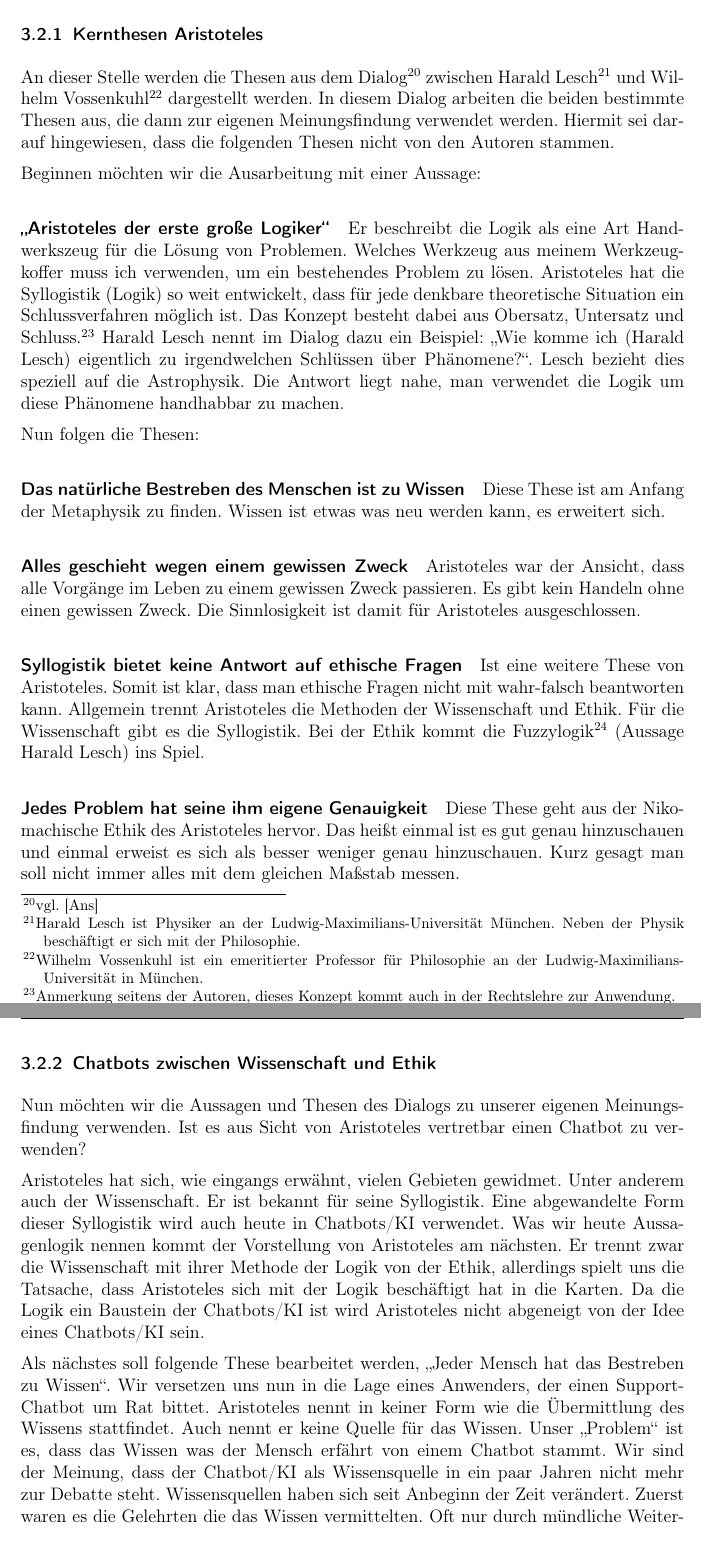
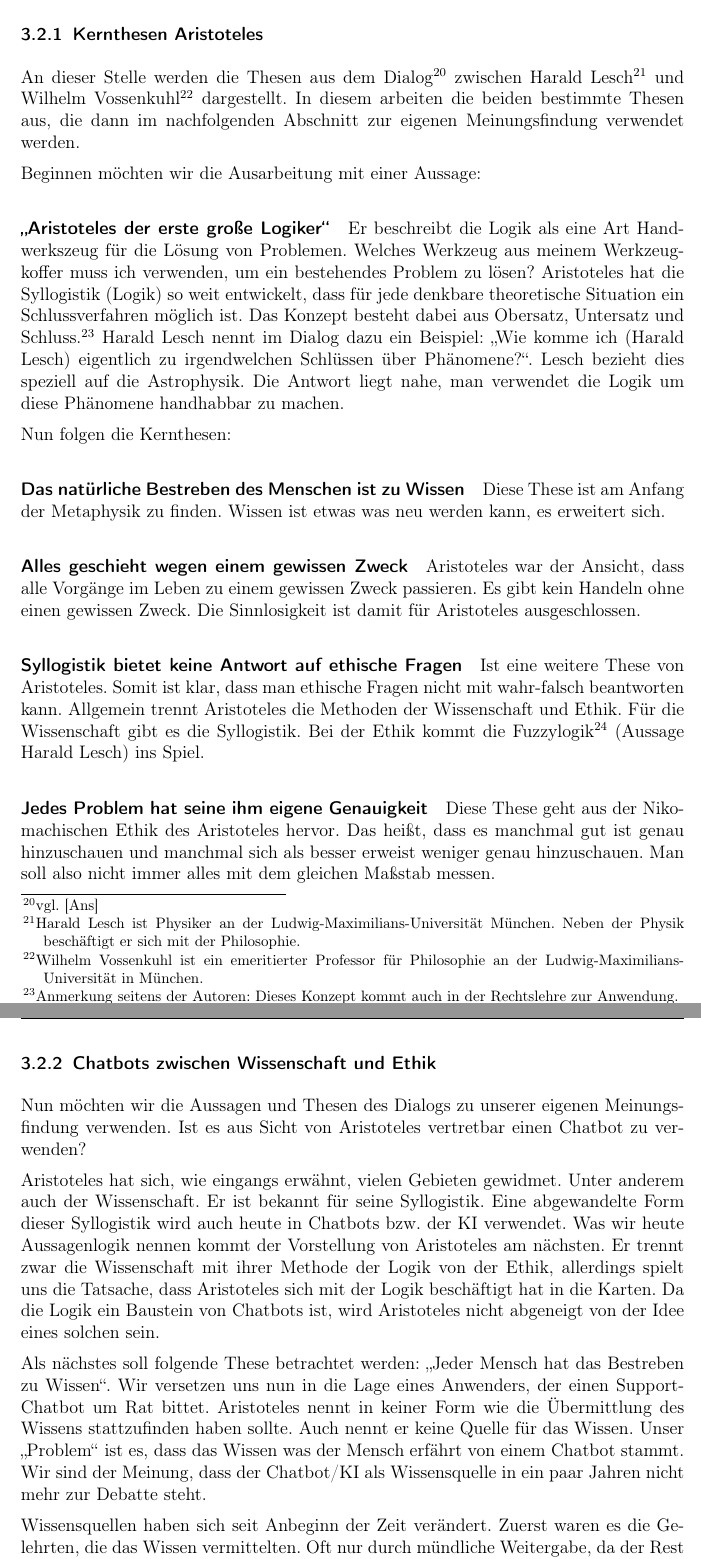
Before and after one commit to Fewa93/Berufsethik, a LaTeX paper (Hausarbeit/00_Berufsethik_Projekt.tex, which reads Hausarbeit/07_Ethik_2.tex): two parts of pages 16 and 17 of 29, joined at a grey line, cut so that both start at the same text. Compiled offline with pdfLaTeX.

Commit message:
Rechtschreibung und Satzbau Aristoteles

```diff
--- a/Hausarbeit/07_Ethik_2.tex
+++ b/Hausarbeit/07_Ethik_2.tex
@@ -2,13 +2,13 @@
 
 \subsubsection{Kernthesen Aristoteles}
 
-An dieser Stelle werden die Thesen aus dem Dialog\footnote{vgl. \cite{Aristoteles3}} zwischen Harald Lesch\footnote{Harald Lesch ist Physiker an der Ludwig-Maximilians-Universität München. Neben der Physik beschäftigt er sich mit der Philosophie.} und Wilhelm Vossenkuhl\footnote{Wilhelm Vossenkuhl ist ein emeritierter Professor für Philosophie an der Ludwig-Maximilians-Universität in München.} dargestellt werden. In diesem Dialog arbeiten die beiden bestimmte Thesen aus, die dann zur eigenen Meinungsfindung verwendet werden. Hiermit sei darauf hingewiesen, dass die folgenden Thesen nicht von den Autoren stammen.
+An dieser Stelle werden die Thesen aus dem Dialog\footnote{vgl. \cite{Aristoteles3}} zwischen Harald Lesch\footnote{Harald Lesch ist Physiker an der Ludwig-Maximilians-Universität München. Neben der Physik beschäftigt er sich mit der Philosophie.} und Wilhelm Vossenkuhl\footnote{Wilhelm Vossenkuhl ist ein emeritierter Professor für Philosophie an der Ludwig-Maximilians-Universität in München.} dargestellt. In diesem arbeiten die beiden bestimmte Thesen aus, die dann im nachfolgenden Abschnitt zur eigenen Meinungsfindung verwendet werden.
 
 Beginnen möchten wir die Ausarbeitung mit einer Aussage:
 \paragraph{\glqq Aristoteles der erste große Logiker\grqq}
-Er beschreibt die Logik als eine Art Handwerkszeug für die Lösung von Problemen. Welches Werkzeug aus meinem Werkzeugkoffer muss ich verwenden, um ein bestehendes Problem zu lösen. Aristoteles hat die Syllogistik (Logik) so weit entwickelt, dass für jede denkbare theoretische Situation ein Schlussverfahren möglich ist. Das Konzept besteht dabei aus Obersatz, Untersatz und Schluss.\footnote{Anmerkung seitens der Autoren, dieses Konzept kommt auch in der Rechtslehre zur Anwendung.} Harald Lesch nennt im Dialog dazu ein Beispiel: \glqq Wie komme ich (Harald Lesch) eigentlich zu irgendwelchen Schlüssen über Phänomene?\grqq. Lesch bezieht dies speziell auf die Astrophysik. Die Antwort liegt nahe, man verwendet die Logik um diese Phänomene handhabbar zu machen.
+Er beschreibt die Logik als eine Art Handwerkszeug für die Lösung von Problemen. Welches Werkzeug aus meinem Werkzeugkoffer muss ich verwenden, um ein bestehendes Problem zu lösen? Aristoteles hat die Syllogistik (Logik) so weit entwickelt, dass für jede denkbare theoretische Situation ein Schlussverfahren möglich ist. Das Konzept besteht dabei aus Obersatz, Untersatz und Schluss.\footnote{Anmerkung seitens der Autoren: Dieses Konzept kommt auch in der Rechtslehre zur Anwendung.} Harald Lesch nennt im Dialog dazu ein Beispiel: \glqq Wie komme ich (Harald Lesch) eigentlich zu irgendwelchen Schlüssen über Phänomene?\grqq. Lesch bezieht dies speziell auf die Astrophysik. Die Antwort liegt nahe, man verwendet die Logik um diese Phänomene handhabbar zu machen.
 
-Nun folgen die Thesen:
+Nun folgen die Kernthesen:
 \paragraph{Das natürliche Bestreben des Menschen ist zu Wissen}
 Diese These ist am Anfang der Metaphysik zu finden. Wissen ist etwas was neu werden kann, es erweitert sich.
 
@@ -19,15 +19,18 @@ Aristoteles war der Ansicht, dass alle Vorgänge im Leben zu einem gewissen Zwec
 Ist eine weitere These von Aristoteles. Somit ist klar, dass man ethische Fragen nicht mit wahr-falsch beantworten kann. Allgemein trennt Aristoteles die Methoden der Wissenschaft und Ethik. Für die Wissenschaft gibt es die Syllogistik. Bei der Ethik kommt die Fuzzylogik\footnote{Es gibt nicht nur die Werte null und eins. Zwischen  den Werten null und eins werden unendlich viele Werte eingeführt.} (Aussage Harald Lesch) ins Spiel.
 
 \paragraph{Jedes Problem hat seine ihm eigene Genauigkeit}
-Diese These geht aus der Nikomachische Ethik des Aristoteles hervor. Das heißt einmal ist es gut genau hinzuschauen und einmal erweist es sich als besser weniger genau hinzuschauen. Kurz gesagt man soll nicht immer alles mit dem gleichen Maßstab messen.
+Diese These geht aus der Nikomachischen Ethik des Aristoteles hervor. Das heißt, dass es manchmal gut ist genau hinzuschauen und manchmal sich als besser erweist weniger genau hinzuschauen. Man soll also nicht immer alles mit dem gleichen Maßstab messen.
 
 \subsubsection{Chatbots zwischen Wissenschaft und Ethik}
 
 Nun möchten wir die Aussagen und Thesen des Dialogs zu unserer eigenen Meinungsfindung verwenden. Ist es aus Sicht von Aristoteles vertretbar einen Chatbot zu verwenden?
 
-Aristoteles hat sich, wie eingangs erwähnt, vielen Gebieten gewidmet. Unter anderem auch der Wissenschaft. Er ist bekannt für seine Syllogistik. Eine abgewandelte Form dieser Syllogistik wird auch heute in Chatbots/\ac{ki} verwendet. Was wir heute Aussagenlogik nennen kommt der Vorstellung von Aristoteles am nächsten. Er trennt zwar die Wissenschaft mit ihrer Methode der Logik von der Ethik, allerdings spielt uns die Tatsache, dass Aristoteles sich mit der Logik beschäftigt hat in die Karten. Da die Logik ein Baustein der Chatbots/\ac{ki} ist wird Aristoteles nicht abgeneigt von der Idee eines Chatbots/\ac{ki} sein.
+Aristoteles hat sich, wie eingangs erwähnt, vielen Gebieten gewidmet. Unter anderem auch der Wissenschaft. Er ist bekannt für seine Syllogistik. Eine abgewandelte Form dieser Syllogistik wird auch heute in Chatbots bzw. der \ac{ki} verwendet. Was wir heute Aussagenlogik nennen kommt der Vorstellung von Aristoteles am nächsten. Er trennt zwar die Wissenschaft mit ihrer Methode der Logik von der Ethik, allerdings spielt uns die Tatsache, dass Aristoteles sich mit der Logik beschäftigt hat in die Karten. Da die Logik ein Baustein von Chatbots ist, wird Aristoteles nicht abgeneigt von der Idee eines solchen sein.
 
-Als nächstes soll folgende These bearbeitet werden, \glqq Jeder Mensch hat das Bestreben zu Wissen\grqq. Wir versetzen uns nun in die Lage eines Anwenders, der einen Support-Chatbot um Rat bittet. Aristoteles nennt in keiner Form wie die Übermittlung des Wissens stattfindet. Auch nennt er keine Quelle für das Wissen. Unser \glqq Problem\grqq\ ist es, dass das Wissen was der Mensch erfährt von einem Chatbot stammt. Wir sind der Meinung, dass der Chatbot/\ac{ki} als Wissensquelle in ein paar Jahren nicht mehr zur Debatte steht. Wissensquellen haben sich seit Anbeginn der Zeit verändert. Zuerst waren es die Gelehrten die das Wissen vermittelten. Oft nur durch mündliche Weitergabe. Denn der Rest der Bevölkerung konnte nicht lesen und somit aufgeschriebenes Wissen nicht konsumieren. Also oblag die Wissensweitergabe den Gelehrten. Mit dem Fortschreiten der Bildung unter der \glqq normalen\grqq\ Bevölkerung, war es auch für diese möglich niedergeschriebenes Wissen zu konsumieren. Nun kommen neben Gelehrten auch Aufzeichnungen (Bücher, etc.) als Wissensquelle ins Spiel. Die Menschen können sich nun unabhängig von den Gelehrten Wissen aneignen und weitergeben. Die Wissensquelle Aufzeichnungen steht heute für uns außer Frage. Nach den Bücher kommt für uns das Internet als Wissensquelle hinzu. Beim Internet als Wissensquelle kann man schon diskutieren. Aber wenn man weiß wie man das Internet als Wissensquelle zu verwenden hat, ist diese Wissensquelle genau so geeignet wie Bücher. Die Autoren stellen das Internet als Wissensquelle nicht in Frage. Wir sind der Überzeugung, dass dies auch mit den Chatbots/\ac{ki} als Wissensquelle im Laufe der Zeit passieren wird.
+Als nächstes soll folgende These betrachtet werden: \glqq Jeder Mensch hat das Bestreben zu Wissen\grqq.
+Wir versetzen uns nun in die Lage eines Anwenders, der einen Support-Chatbot um Rat bittet. Aristoteles nennt in keiner Form wie die Übermittlung des Wissens stattzufinden haben sollte. Auch nennt er keine Quelle für das Wissen.
+Unser \glqq Problem\grqq\ ist es, dass das Wissen was der Mensch erfährt von einem Chatbot stammt. Wir sind der Meinung, dass der Chatbot/\ac{ki} als Wissensquelle in ein paar Jahren nicht mehr zur Debatte steht.
 
-\glqq Alles geschieht wegen einem gewissen Zweck\grqq. Der Chatbot erfüllt einen Zweck für das Unternehmen. Er soll zum Beispiel die Kunden beraten und bei Fragen zur Seite stehen. Ferner gesagt, soll er das Bestreben des Menschen zu wissen befriedigen. Ein Chatbot ist somit keineswegs von Sinnlosigkeit geprägt. Es besteht also kein Wiederspruch zur These.
+Wissensquellen haben sich seit Anbeginn der Zeit verändert. Zuerst waren es die Gelehrten, die das Wissen vermittelten.
+Oft nur durch mündliche Weitergabe, da der Rest der Bevölkerung nicht lesen und somit aufgeschriebenes Wissen auch nicht konsumieren konnte. Also oblag die Wissensweitergabe den Gelehrten. Mit dem Fortschreiten der Bildung unter der \glqq normalen\grqq\ Bevölkerung war es auch für diese möglich niedergeschriebenes Wissen zu konsumieren. Nun kommen neben Gelehrten auch Aufzeichnungen (Bücher, etc.) als Wissensquelle ins Spiel. Die Menschen können sich nun unabhängig von den Gelehrten Wissen aneignen und weitergeben. Beispielsweise stehen Bücher als Wissensquelle heute für uns außer Frage. Nach den Büchern kommt für uns das Internet als Wissensquelle hinzu. Beim Internet als Wissensquelle besteht schon mehr Diskussionsbedarf. Wenn man jedoch weiß, wie man das Internet als Wissensquelle zu verwenden hat, ist diese genau so geeignet wie Bücher. Die Autoren stellen das Internet als Wissensquelle nicht in Frage. Wir sind der Überzeugung, dass dies auch mit den Chatbots als Wissensquelle im Laufe der Zeit passieren wird.
 
```
Also changed, not shown: Hausarbeit/00_Berufsethik_Projekt.pdf, Hausarbeit/07_Ethik_2.tex (8 more changed lines).
